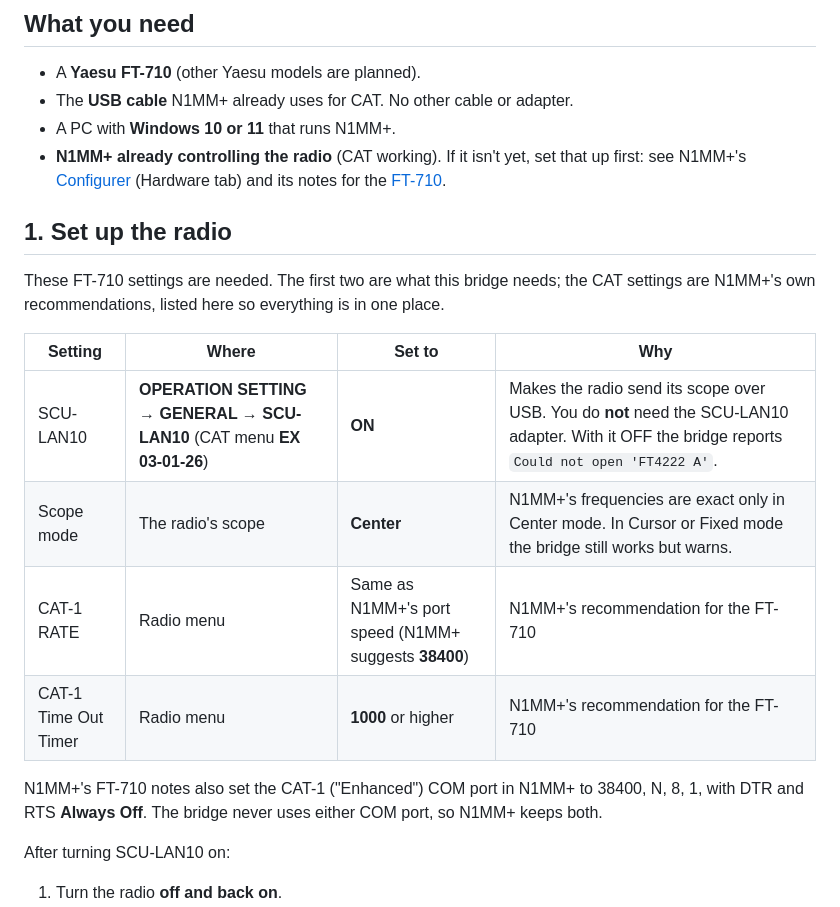
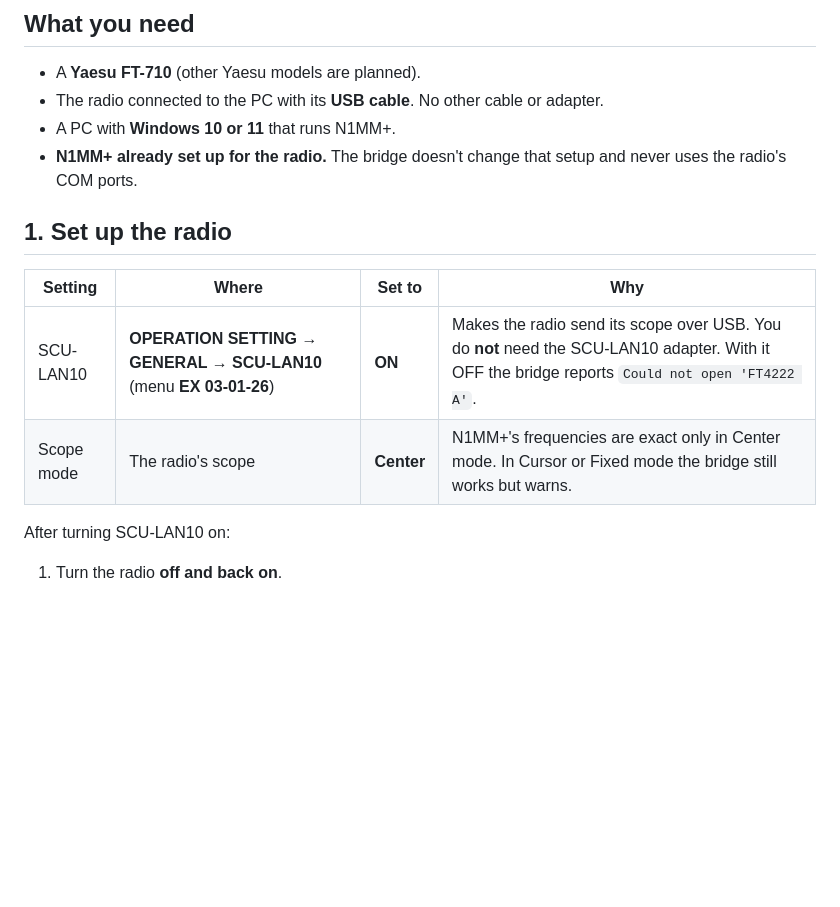
Before and after one commit to Reid-n0rc/n1mm-scope-bridge, a Markdown page: docs/user/getting-started.md, the part around the change. Rendered like a GitHub page; blank space fills up the shorter version.

Commit message:
Getting started: only what this program needs (#189)
Drop N1MM+'s own CAT settings and Configurer links; the radio table keeps
SCU-LAN10 and scope Center mode.

Co-Authored-By: Claude Opus 5.5 <noreply@anthropic.com>
Claude-Session: https://claude.ai/code/session_01TxYrBC9wNY2oxujBE5XwHz

```diff
--- a/docs/user/getting-started.md
+++ b/docs/user/getting-started.md
@@ -7,29 +7,18 @@ once per radio; after that you only start the bridge.
 ## What you need
 
 - A **Yaesu FT-710** (other Yaesu models are planned).
-- The **USB cable** N1MM+ already uses for CAT. No other cable or adapter.
+- The radio connected to the PC with its **USB cable**. No other cable or
+  adapter.
 - A PC with **Windows 10 or 11** that runs N1MM+.
-- **N1MM+ already controlling the radio** (CAT working). If it isn't yet, set
-  that up first: see N1MM+'s [Configurer](https://n1mmwp.hamdocs.com/setup/the-configurer/)
-  (Hardware tab) and its notes for the
-  [FT-710](https://n1mmwp.hamdocs.com/manual-supported/supported-radios/#ft-710).
+- **N1MM+ already set up for the radio.** The bridge doesn't change that
+  setup and never uses the radio's COM ports.
 
 ## 1. Set up the radio
 
-These FT-710 settings are needed. The first two are what this bridge needs;
-the CAT settings are N1MM+'s own recommendations, listed here so everything
-is in one place.
-
 | Setting | Where | Set to | Why |
 |---|---|---|---|
-| SCU-LAN10 | **OPERATION SETTING → GENERAL → SCU-LAN10** (CAT menu **EX 03-01-26**) | **ON** | Makes the radio send its scope over USB. You do **not** need the SCU-LAN10 adapter. With it OFF the bridge reports `Could not open 'FT4222 A'`. |
+| SCU-LAN10 | **OPERATION SETTING → GENERAL → SCU-LAN10** (menu **EX 03-01-26**) | **ON** | Makes the radio send its scope over USB. You do **not** need the SCU-LAN10 adapter. With it OFF the bridge reports `Could not open 'FT4222 A'`. |
 | Scope mode | The radio's scope | **Center** | N1MM+'s frequencies are exact only in Center mode. In Cursor or Fixed mode the bridge still works but warns. |
-| CAT-1 RATE | Radio menu | Same as N1MM+'s port speed (N1MM+ suggests **38400**) | N1MM+'s recommendation for the FT-710 |
-| CAT-1 Time Out Timer | Radio menu | **1000** or higher | N1MM+'s recommendation for the FT-710 |
-
-N1MM+'s FT-710 notes also set the CAT-1 ("Enhanced") COM port in N1MM+ to
-38400, N, 8, 1, with DTR and RTS **Always Off**. The bridge never uses either
-COM port, so N1MM+ keeps both.
 
 After turning SCU-LAN10 on:
 
```
